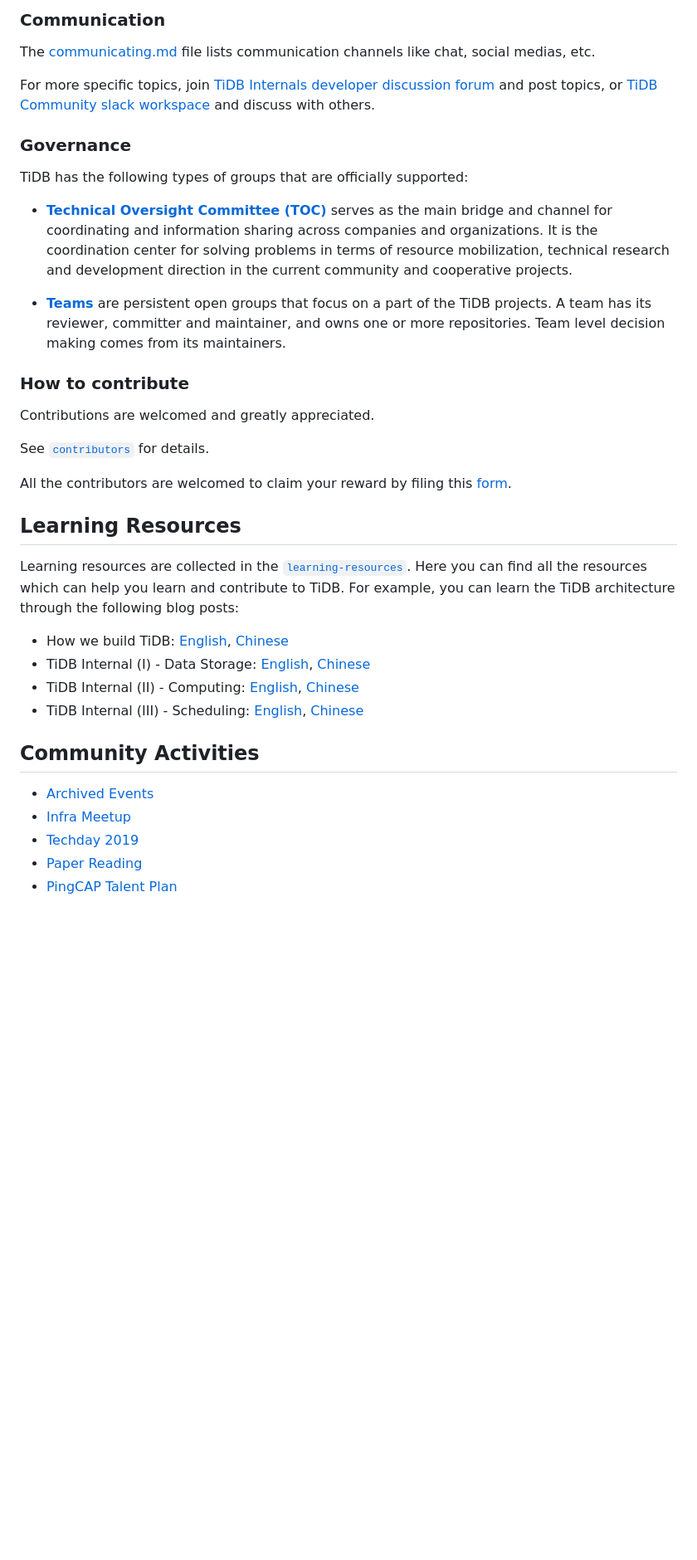
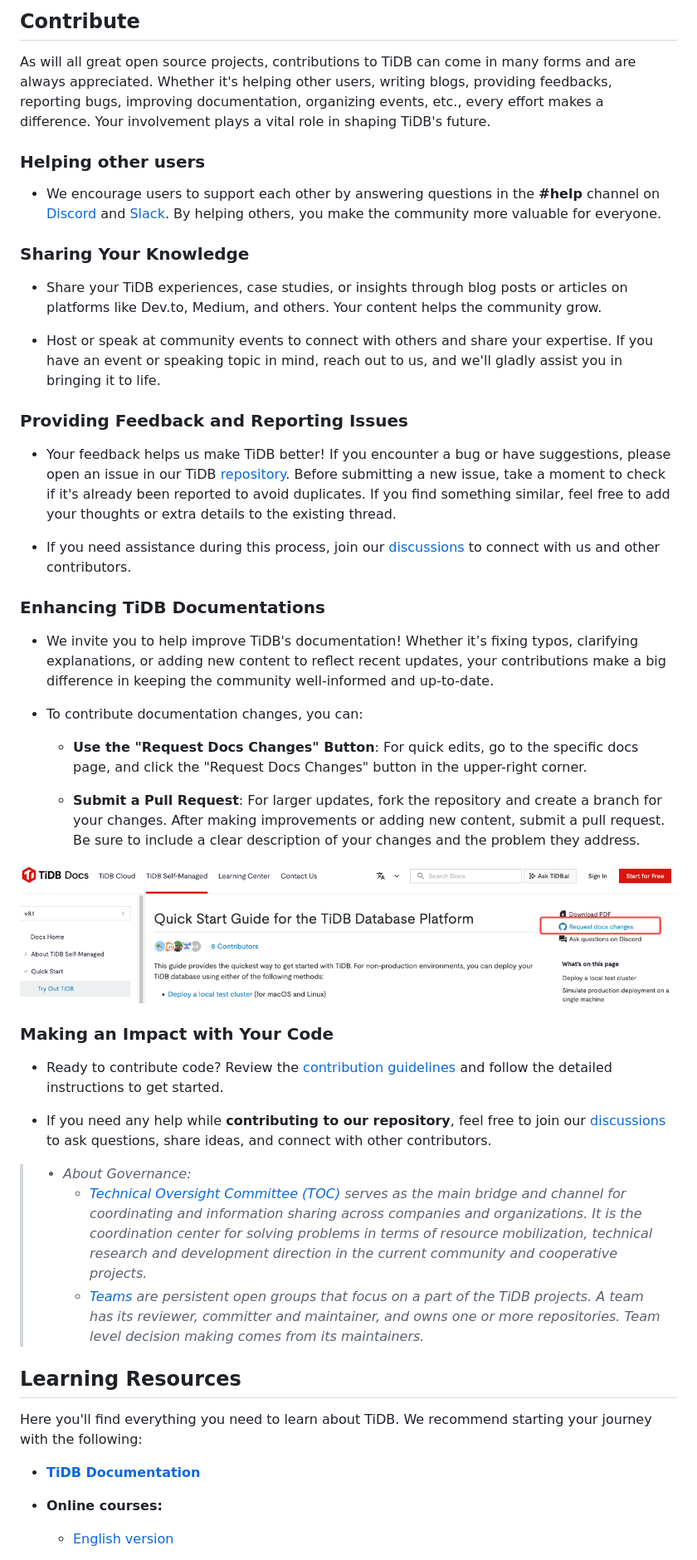
Before and after one commit to pingcap/community, a Markdown page: README.md, the part around one of its changes. Shown at 83% size. Drawn GitHub-style; pictures changed too: media/update-doc.png (added); blank space fills up the shorter version.

Commit message:
Update README.md (#792)
* Update README.md

* test

* update

* Update README.md

* Update README.md

* Update README.md

```diff
--- a/README.md
+++ b/README.md
@@ -22,42 +19,53 @@ See TiDB documentation in [English](https://docs.pingcap.com/tidb/stable) or [Ch
 
-### Communication
+## Contribute
 
-The [communicating.md](communicating.md) file lists communication channels like chat, social medias, etc.
+As will all great open source projects, contributions to TiDB can come in many forms and are always appreciated. Whether it's helping other users, writing blogs, providing feedbacks, reporting bugs, improving documentation, organizing events, etc., every effort makes a difference. Your involvement plays a vital role in shaping TiDB's future.
 
-For more specific topics, join [TiDB Internals developer discussion forum](https://internals.tidb.io) and post topics, or [TiDB Community slack workspace](https://join.slack.com/t/tidbcommunity/shared_invite/enQtNzc0MzI4ODExMDc4LWYwYmIzMjZkYzJiNDUxMmZlN2FiMGJkZjAyMzQ5NGU0NGY0NzI3NTYwMjAyNGQ1N2I2ZjAxNzc1OGUwYWM0NzE) and discuss with others.
+### Helping other users
 
-### Governance
+* We encourage users to support each other by answering questions in the **#help** channel on [Discord](https://discord.com/invite/KVRZBR2DrG) and [Slack](https://slack.tidb.io/invite?team=tidb-community&channel=everyone&ref=pingcap-tidb). By helping others, you make the community more valuable for everyone.
 
-TiDB has the following types of groups that are officially supported:
+### Sharing Your Knowledge
 
-* **[Technical Oversight Committee (TOC)](toc/README.md)** serves as the main bridge and channel for coordinating and information sharing across companies and organizations. It is the coordination center for solving problems in terms of resource mobilization, technical research and development direction in the current community and cooperative projects.
+* Share your TiDB experiences, case studies, or insights through blog posts or articles on platforms like Dev.to, Medium, and others. Your content helps the community grow.
 
-* **[Teams](teams/README.md)** are persistent open groups that focus on a part of the TiDB projects. A team has its reviewer, committer and maintainer, and owns one or more repositories. Team level decision making comes from its maintainers.
+* Host or speak at community events to connect with others and share your expertise. If you have an event or speaking topic in mind, reach out to us, and we'll gladly assist you in bringing it to life.
 
-### How to contribute
+### Providing Feedback and Reporting Issues
 
-Contributions are welcomed and greatly appreciated.
+* Your feedback helps us make TiDB better! If you encounter a bug or have suggestions, please open an issue in our TiDB[ repository](https://github.com/pingcap/tidb/issues). Before submitting a new issue, take a moment to check if it's already been reported to avoid duplicates. If you find something similar, feel free to add your thoughts or extra details to the existing thread.
 
-See [`contributors`](contributors/README.md) for details.
+* If you need assistance during this process, join our [discussions](https://github.com/orgs/pingcap/discussions) to connect with us and other contributors.
 
-All the contributors are welcomed to claim your reward by filing this [form](https://forms.pingcap.com/f/tidb-contribution-swag).
+### Enhancing TiDB Documentations
+
+* We invite you to help improve TiDB's documentation! Whether it’s fixing typos, clarifying explanations, or adding new content to reflect recent updates, your contributions make a big difference in keeping the community well-informed and up-to-date.
+
+* To contribute documentation changes, you can:
+
+  * **Use the "Request Docs Changes" Button**: For quick edits, go to the specific docs page, and click the "Request Docs Changes" button in the upper-right corner.
+
+  * **Submit a Pull Request**: For larger updates, fork the repository and create a branch for your changes. After making improvements or adding new content, submit a pull request. Be sure to include a clear description of your changes and the problem they address.
+
+ ![](media/update-doc.png)
+
+### Making an Impact with Your Code
+
+* Ready to contribute code? Review the [contribution guidelines](https://github.com/pingcap/community/blob/master/contributors/README.md) and follow the detailed instructions to get started.
+
+* If you need any help while **contributing to our repository**, feel free to join our [discussions](https://github.com/orgs/pingcap/discussions) to ask questions, share ideas, and connect with other contributors.
+
+> * *About Governance:*
+>   * *[Technical Oversight Committee (TOC)](https://github.com/pingcap/community/blob/master/toc/README.md) serves as the main bridge and channel for coordinating and information sharing across companies and organizations. It is the coordination center for solving problems in terms of resource mobilization, technical research and development direction in the current community and cooperative projects.*
+>   * *[Teams](https://github.com/pingcap/community/blob/master/teams/README.md) are persistent open groups that focus on a part of the TiDB projects. A team has its reviewer, committer and maintainer, and owns one or more repositories. Team level decision making comes from its maintainers.*
 
 ## Learning Resources
 
-Learning resources are collected in the [`learning-resources`](./learning-resources/README.md). Here you can find all the
-resources which can help you learn and contribute to TiDB. For example, you can learn
-the TiDB architecture through the following blog posts:
+Here you'll find everything you need to learn about TiDB. We recommend starting your journey with the following:
 
-* How we build TiDB: [English](https://www.pingcap.com/blog/how-we-build-tidb/), [Chinese](https://pingcap.com/blog-cn/how-do-we-build-tidb/)
-* TiDB Internal (I) - Data Storage: [English](https://www.pingcap.com/blog/tidb-internal-data-storage/), [Chinese](https://pingcap.com/blog-cn/tidb-internal-1/)
-* TiDB Internal (II) - Computing: [English](https://www.pingcap.com/blog/tidb-internal-computing/), [Chinese](https://pingcap.com/blog-cn/tidb-internal-2/)
-* TiDB Internal (III) - Scheduling: [English](https://www.pingcap.com/blog/tidb-internal-scheduling/), [Chinese](https://pingcap.com/blog-cn/tidb-internal-3/)
+* **[TiDB Documentation](https://docs.pingcap.com/?utm_source=github&utm_medium=community)**
 
-## Community Activities
+* **Online courses:**
 
-* [Archived Events](archive/events)
-* [Infra Meetup](https://github.com/pingcap/presentations/tree/master/Infra-Meetup)
-* [Techday 2019](https://github.com/pingcap/presentations/tree/master/techday2019)
-* [Paper Reading](https://github.com/pingcap/presentations/blob/master/paper-reading.md)
-* [PingCAP Talent Plan](https://github.com/pingcap/talent-plan)
+  * [English version](https://www.pingcap.com/education/)
 
```
Also changed, not shown: other parts of README.md (+11 -14 lines), media/community-logo-new.png (added).
